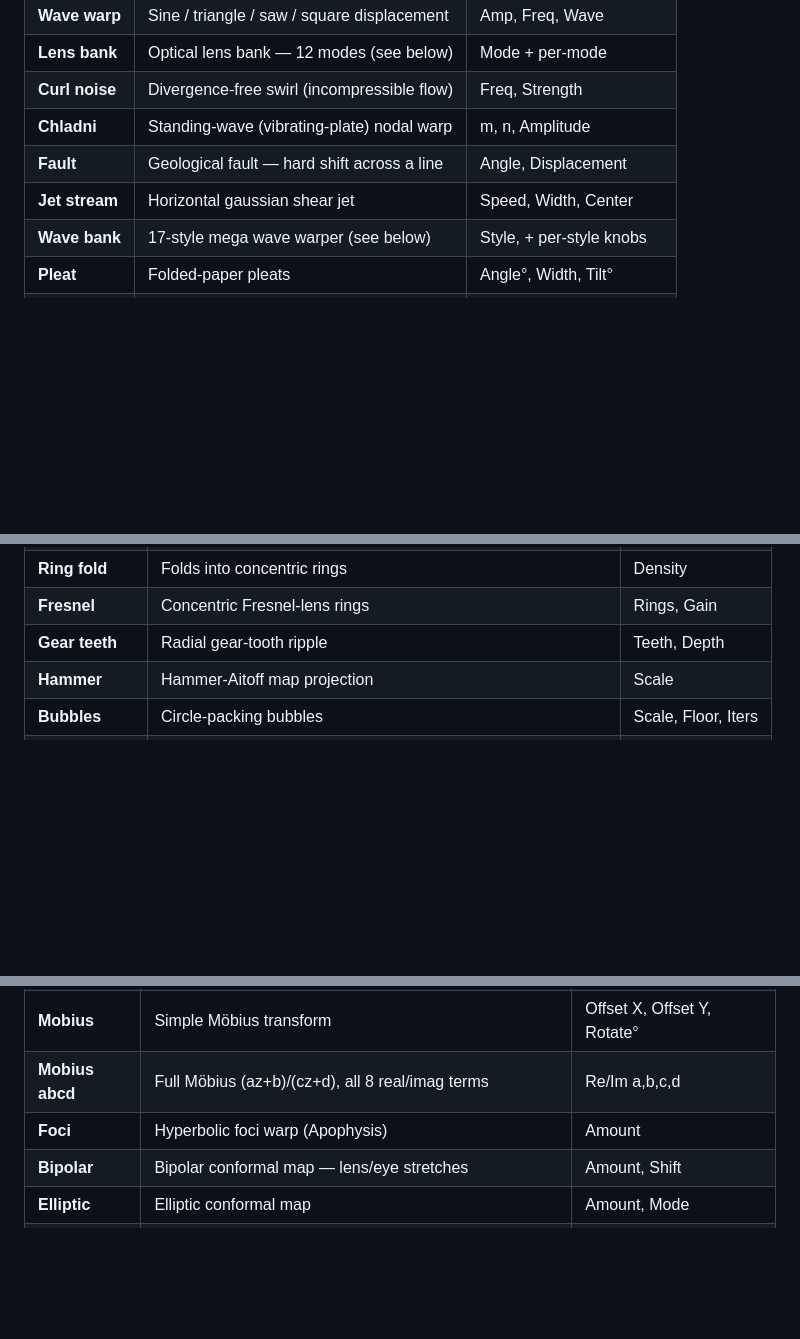
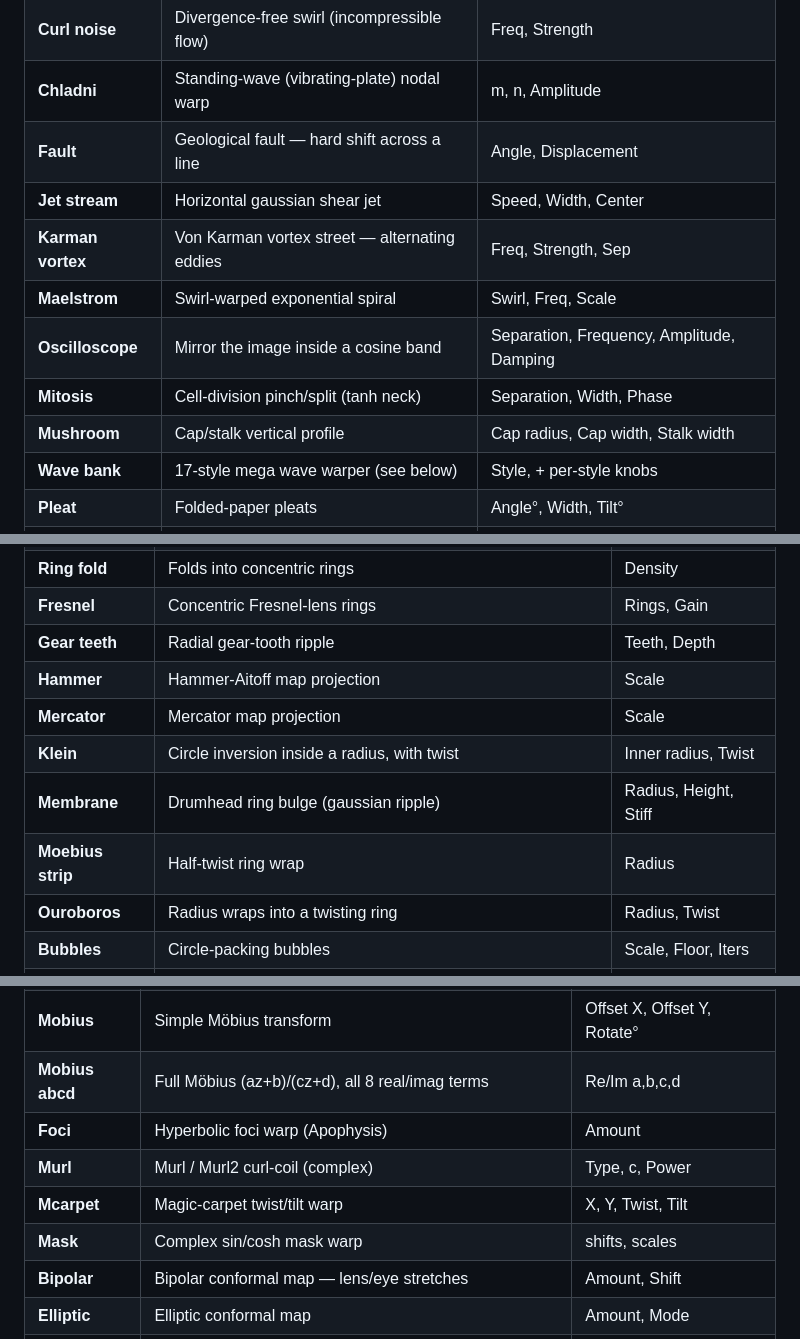
Before and after one commit to snicker02/Catoptron, a Markdown page: README.md, 3 parts joined by grey strips. Drawn GitHub-style; blank space fills up the shorter version.

```diff
--- a/README.md
+++ b/README.md
@@ -148,6 +148,11 @@ reveal the rest once you pick a mode.
 | **Chladni** | Standing-wave (vibrating-plate) nodal warp | m, n, Amplitude |
 | **Fault** | Geological fault — hard shift across a line | Angle, Displacement |
 | **Jet stream** | Horizontal gaussian shear jet | Speed, Width, Center |
+| **Karman vortex** | Von Karman vortex street — alternating eddies | Freq, Strength, Sep |
+| **Maelstrom** | Swirl-warped exponential spiral | Swirl, Freq, Scale |
+| **Oscilloscope** | Mirror the image inside a cosine band | Separation, Frequency, Amplitude, Damping |
+| **Mitosis** | Cell-division pinch/split (tanh neck) | Separation, Width, Phase |
+| **Mushroom** | Cap/stalk vertical profile | Cap radius, Cap width, Stalk width |
 | **Wave bank** | 17-style mega wave warper (see below) | Style, + per-style knobs |
 | **Pleat** | Folded-paper pleats | Angle°, Width, Tilt° |
 | **Petal** | Flower-petal lobes | Lobes, Amp |
@@ -161,6 +166,11 @@ reveal the rest once you pick a mode.
 | **Fresnel** | Concentric Fresnel-lens rings | Rings, Gain |
 | **Gear teeth** | Radial gear-tooth ripple | Teeth, Depth |
 | **Hammer** | Hammer-Aitoff map projection | Scale |
+| **Mercator** | Mercator map projection | Scale |
+| **Klein** | Circle inversion inside a radius, with twist | Inner radius, Twist |
+| **Membrane** | Drumhead ring bulge (gaussian ripple) | Radius, Height, Stiff |
+| **Moebius strip** | Half-twist ring wrap | Radius |
+| **Ouroboros** | Radius wraps into a twisting ring | Radius, Twist |
 | **Bubbles** | Circle-packing bubbles | Scale, Floor, Iters |
 | **Circle mirror** | Reflect across a circle (ball = inside-out, window = keep inside) | Radius, Mode |
 | **Radial pow** | Raises radius to a power | Amount, Power |
@@ -174,6 +184,9 @@ reveal the rest once you pick a mode.
 | **Mobius** | Simple Möbius transform | Offset X, Offset Y, Rotate° |
 | **Mobius abcd** | Full Möbius (az+b)/(cz+d), all 8 real/imag terms | Re/Im a,b,c,d |
 | **Foci** | Hyperbolic foci warp (Apophysis) | Amount |
+| **Murl** | Murl / Murl2 curl-coil (complex) | Type, c, Power |
+| **Mcarpet** | Magic-carpet twist/tilt warp | X, Y, Twist, Tilt |
+| **Mask** | Complex sin/cosh mask warp | shifts, scales |
 | **Bipolar** | Bipolar conformal map — lens/eye stretches | Amount, Shift |
 | **Elliptic** | Elliptic conformal map | Amount, Mode |
 | **Disc** | Disc-family conformal maps (disc, idisc, wdisc, fdisc, edisc, spiral, squircle, tan, sech) | Mode, Amount, Twist, Petal |
```
Also changed, not shown: other parts of README.md (+2 -2 lines).
